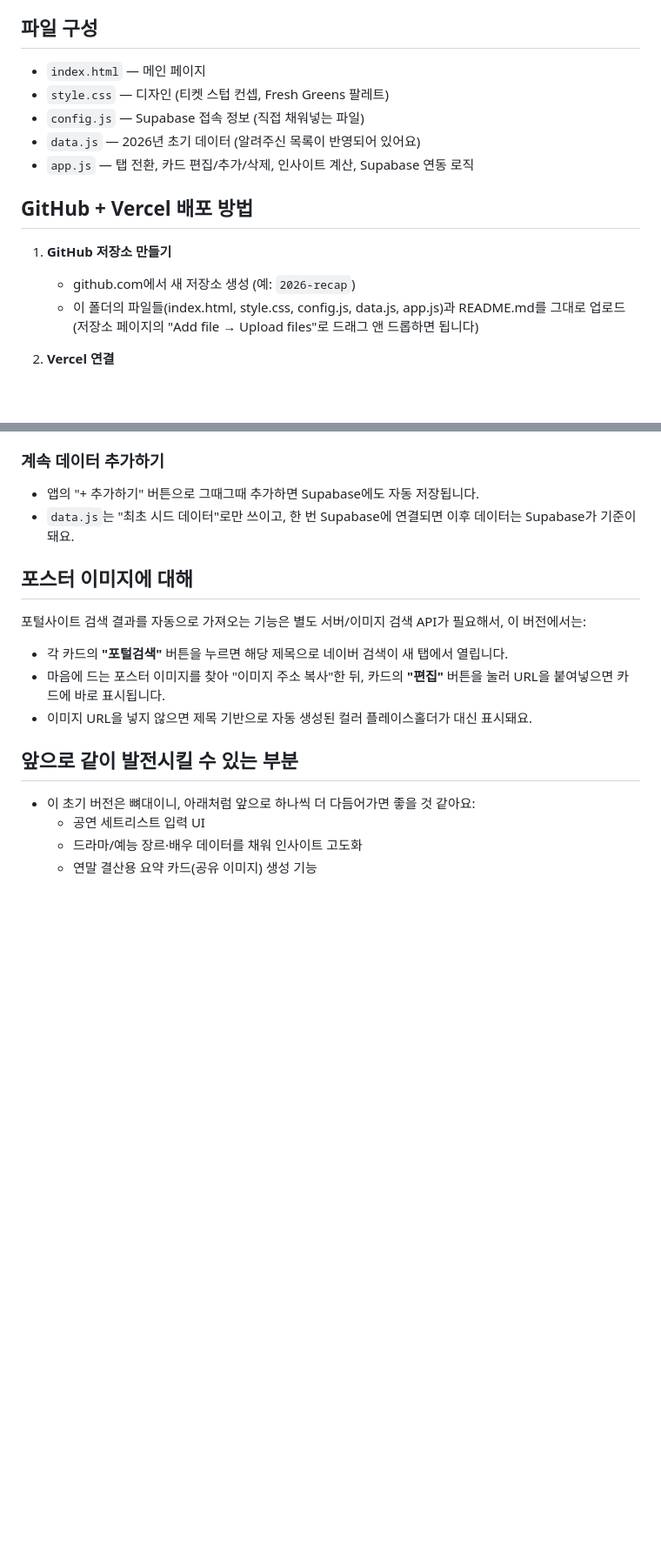
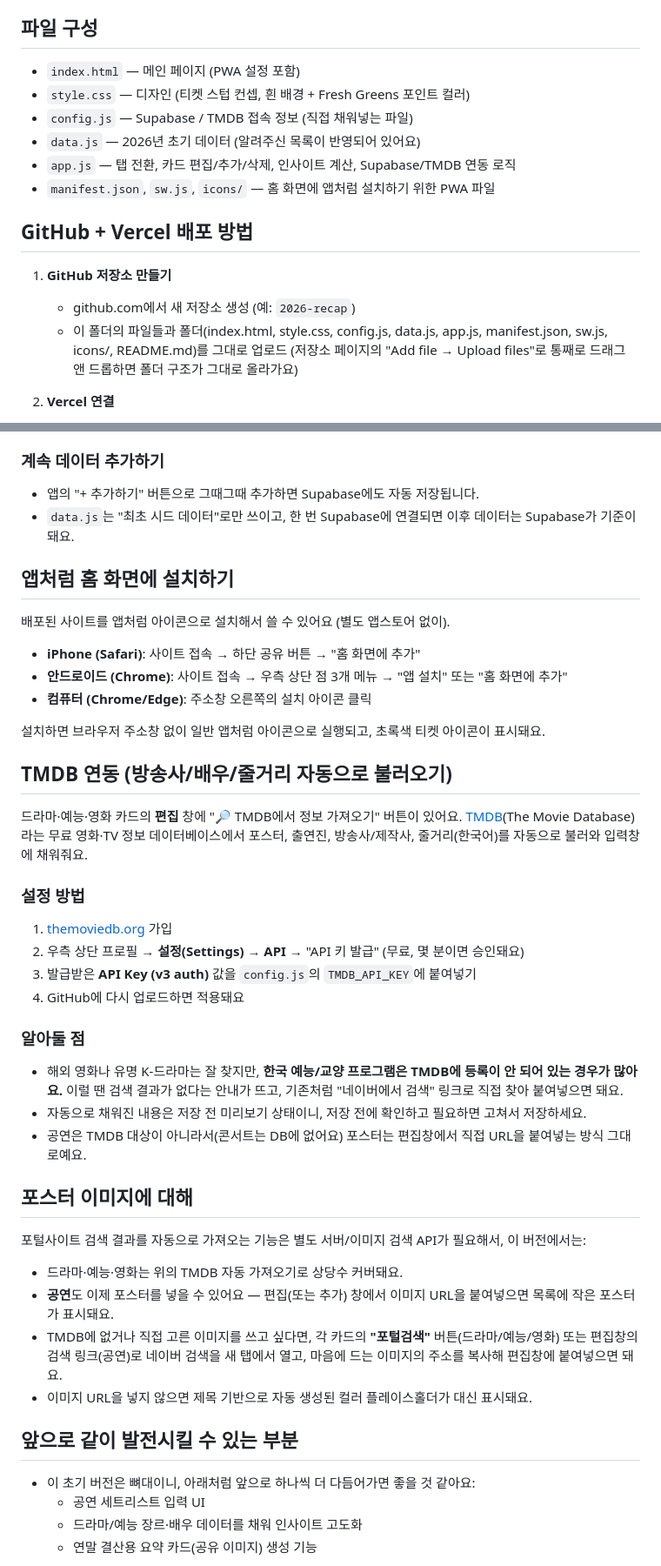
Before and after one commit to public-juju/2026-recap, a Markdown page: README.md, 2 parts joined by grey strips. Shown at 87% size. Drawn GitHub-style; blank space fills up the shorter version.

Commit message:
Update README.md via Claude

```diff
--- a/README.md
+++ b/README.md
@@ -4,18 +4,19 @@
 순수 HTML/CSS/JS로만 만들어져 있어 별도 빌드 과정 없이 바로 배포할 수 있습니다.
 
 ## 파일 구성
-- `index.html` — 메인 페이지
-- `style.css` — 디자인 (티켓 스텁 컨셉, Fresh Greens 팔레트)
-- `config.js` — Supabase 접속 정보 (직접 채워넣는 파일)
+- `index.html` — 메인 페이지 (PWA 설정 포함)
+- `style.css` — 디자인 (티켓 스텁 컨셉, 흰 배경 + Fresh Greens 포인트 컬러)
+- `config.js` — Supabase / TMDB 접속 정보 (직접 채워넣는 파일)
 - `data.js` — 2026년 초기 데이터 (알려주신 목록이 반영되어 있어요)
-- `app.js` — 탭 전환, 카드 편집/추가/삭제, 인사이트 계산, Supabase 연동 로직
+- `app.js` — 탭 전환, 카드 편집/추가/삭제, 인사이트 계산, Supabase/TMDB 연동 로직
+- `manifest.json`, `sw.js`, `icons/` — 홈 화면에 앱처럼 설치하기 위한 PWA 파일
 
 ## GitHub + Vercel 배포 방법
 
 1. **GitHub 저장소 만들기**
    - github.com에서 새 저장소 생성 (예: `2026-recap`)
-   - 이 폴더의 파일들(index.html, style.css, config.js, data.js, app.js)과 README.md를 그대로 업로드
-     (저장소 페이지의 "Add file → Upload files"로 드래그 앤 드롭하면 됩니다)
+   - 이 폴더의 파일들과 폴더(index.html, style.css, config.js, data.js, app.js, manifest.json, sw.js, icons/, README.md)를 그대로 업로드
+     (저장소 페이지의 "Add file → Upload files"로 통째로 드래그 앤 드롭하면 폴더 구조가 그대로 올라가요)
 
 2. **Vercel 연결**
    - vercel.com 로그인 → "Add New... → Project"
@@ -75,11 +76,38 @@ const SUPABASE_ANON_KEY = "eyJhbGciOi...";
 - 앱의 "+ 추가하기" 버튼으로 그때그때 추가하면 Supabase에도 자동 저장됩니다.
 - `data.js`는 "최초 시드 데이터"로만 쓰이고, 한 번 Supabase에 연결되면 이후 데이터는 Supabase가 기준이 돼요.
 
+## 앱처럼 홈 화면에 설치하기
+
+배포된 사이트를 앱처럼 아이콘으로 설치해서 쓸 수 있어요 (별도 앱스토어 없이).
+
+- **iPhone (Safari)**: 사이트 접속 → 하단 공유 버튼 → "홈 화면에 추가"
+- **안드로이드 (Chrome)**: 사이트 접속 → 우측 상단 점 3개 메뉴 → "앱 설치" 또는 "홈 화면에 추가"
+- **컴퓨터 (Chrome/Edge)**: 주소창 오른쪽의 설치 아이콘 클릭
+
+설치하면 브라우저 주소창 없이 일반 앱처럼 아이콘으로 실행되고, 초록색 티켓 아이콘이 표시돼요.
+
+## TMDB 연동 (방송사/배우/줄거리 자동으로 불러오기)
+
+드라마·예능·영화 카드의 **편집** 창에 "🔎 TMDB에서 정보 가져오기" 버튼이 있어요.
+[TMDB](https://www.themoviedb.org)(The Movie Database)라는 무료 영화·TV 정보 데이터베이스에서 포스터, 출연진, 방송사/제작사, 줄거리(한국어)를 자동으로 불러와 입력창에 채워줘요.
+
+### 설정 방법
+1. [themoviedb.org](https://www.themoviedb.org) 가입
+2. 우측 상단 프로필 → **설정(Settings) → API** → "API 키 발급" (무료, 몇 분이면 승인돼요)
+3. 발급받은 **API Key (v3 auth)** 값을 `config.js`의 `TMDB_API_KEY`에 붙여넣기
+4. GitHub에 다시 업로드하면 적용돼요
+
+### 알아둘 점
+- 해외 영화나 유명 K-드라마는 잘 찾지만, **한국 예능/교양 프로그램은 TMDB에 등록이 안 되어 있는 경우가 많아요.** 이럴 땐 검색 결과가 없다는 안내가 뜨고, 기존처럼 "네이버에서 검색" 링크로 직접 찾아 붙여넣으면 돼요.
+- 자동으로 채워진 내용은 저장 전 미리보기 상태이니, 저장 전에 확인하고 필요하면 고쳐서 저장하세요.
+- 공연은 TMDB 대상이 아니라서(콘서트는 DB에 없어요) 포스터는 편집창에서 직접 URL을 붙여넣는 방식 그대로예요.
+
 ## 포스터 이미지에 대해
 
 포털사이트 검색 결과를 자동으로 가져오는 기능은 별도 서버/이미지 검색 API가 필요해서, 이 버전에서는:
-- 각 카드의 **"포털검색"** 버튼을 누르면 해당 제목으로 네이버 검색이 새 탭에서 열립니다.
-- 마음에 드는 포스터 이미지를 찾아 "이미지 주소 복사"한 뒤, 카드의 **"편집"** 버튼을 눌러 URL을 붙여넣으면 카드에 바로 표시됩니다.
+- 드라마·예능·영화는 위의 TMDB 자동 가져오기로 상당수 커버돼요.
+- **공연**도 이제 포스터를 넣을 수 있어요 — 편집(또는 추가) 창에서 이미지 URL을 붙여넣으면 목록에 작은 포스터가 표시돼요.
+- TMDB에 없거나 직접 고른 이미지를 쓰고 싶다면, 각 카드의 **"포털검색"** 버튼(드라마/예능/영화) 또는 편집창의 검색 링크(공연)로 네이버 검색을 새 탭에서 열고, 마음에 드는 이미지의 주소를 복사해 편집창에 붙여넣으면 돼요.
 - 이미지 URL을 넣지 않으면 제목 기반으로 자동 생성된 컬러 플레이스홀더가 대신 표시돼요.
 
 ## 앞으로 같이 발전시킬 수 있는 부분
```
